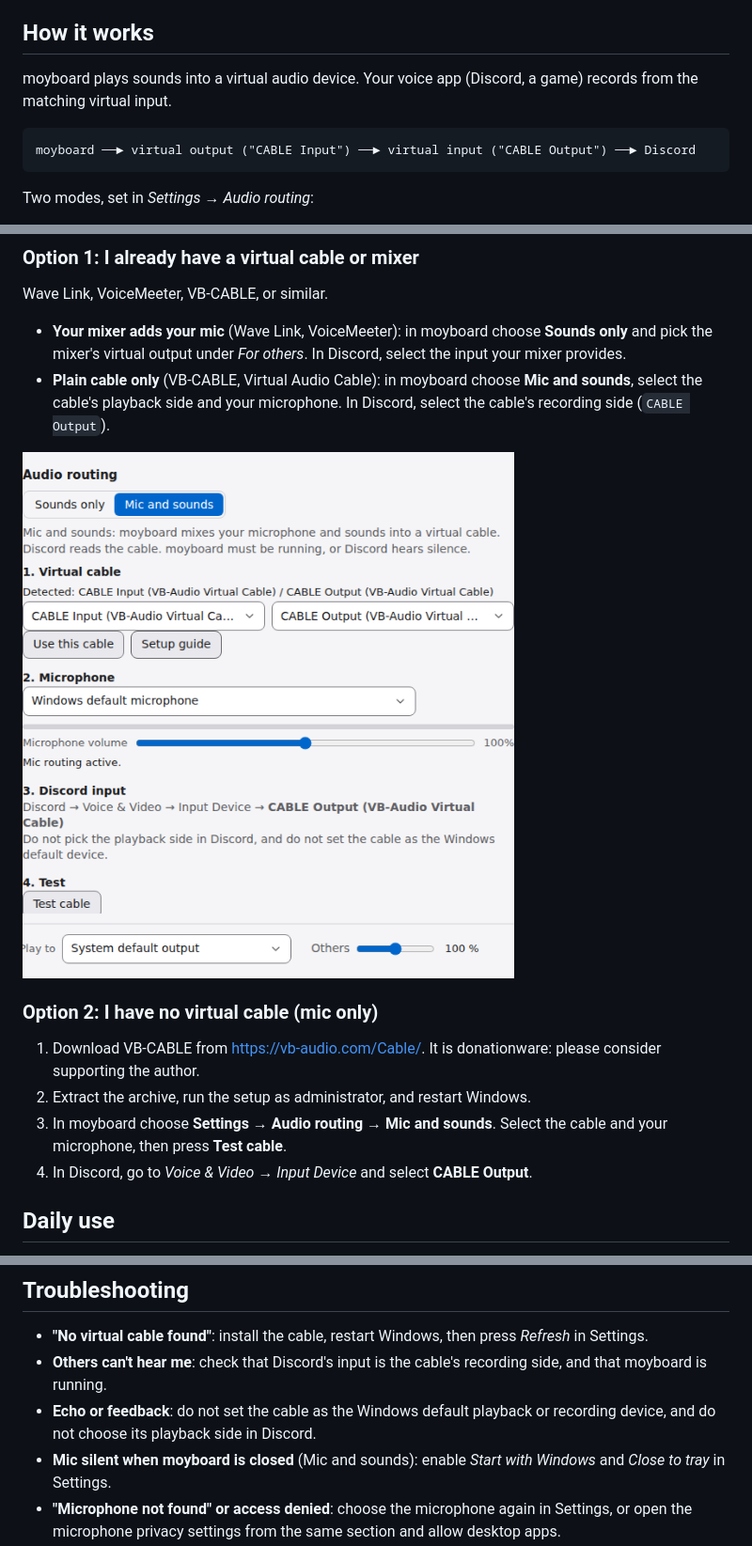
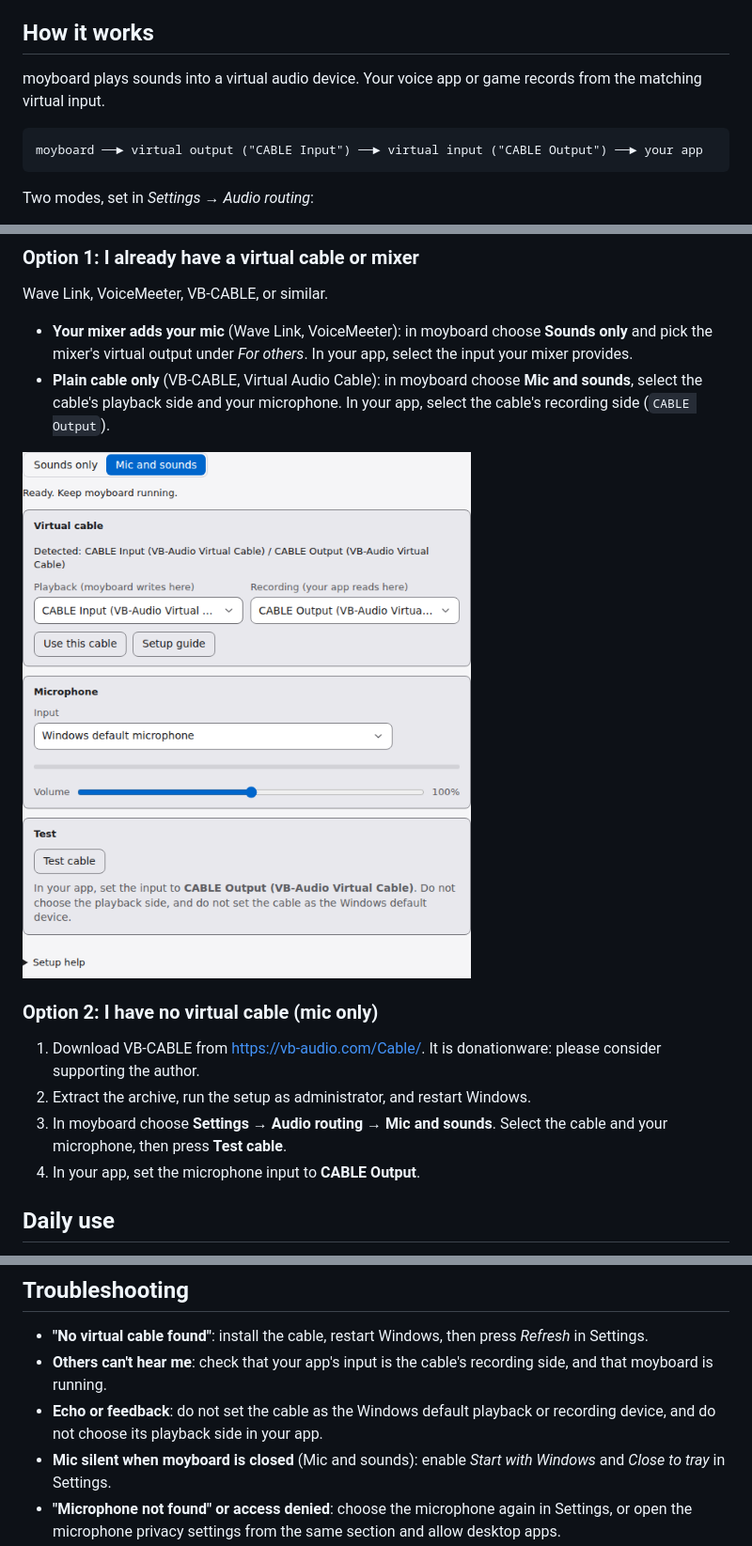
Before and after one commit to ezz3r/moyboard, a Markdown page: README.md, 3 parts joined by grey strips. Shown at 94% size. Drawn GitHub-style; pictures changed too: docs/images/audio-routing.png.

````diff
--- a/README.md
+++ b/README.md
@@ -23,10 +23,10 @@
 
 ## How it works
 
-moyboard plays sounds into a virtual audio device. Your voice app (Discord, a game) records from the matching virtual input.
+moyboard plays sounds into a virtual audio device. Your voice app or game records from the matching virtual input.
 
 ```
-moyboard ──► virtual output ("CABLE Input") ──► virtual input ("CABLE Output") ──► Discord
+moyboard ──► virtual output ("CABLE Input") ──► virtual input ("CABLE Output") ──► your app
 ```
 
 Two modes, set in *Settings → Audio routing*:
@@ -40,8 +40,8 @@ Two modes, set in *Settings → Audio routing*:
 
 Wave Link, VoiceMeeter, VB-CABLE, or similar.
 
-- **Your mixer adds your mic** (Wave Link, VoiceMeeter): in moyboard choose **Sounds only** and pick the mixer's virtual output under *For others*. In Discord, select the input your mixer provides.
-- **Plain cable only** (VB-CABLE, Virtual Audio Cable): in moyboard choose **Mic and sounds**, select the cable's playback side and your microphone. In Discord, select the cable's recording side (`CABLE Output`).
+- **Your mixer adds your mic** (Wave Link, VoiceMeeter): in moyboard choose **Sounds only** and pick the mixer's virtual output under *For others*. In your app, select the input your mixer provides.
+- **Plain cable only** (VB-CABLE, Virtual Audio Cable): in moyboard choose **Mic and sounds**, select the cable's playback side and your microphone. In your app, select the cable's recording side (`CABLE Output`).
 
 ![Settings → Audio routing](docs/images/audio-routing.png)
 
@@ -50,7 +50,7 @@ Wave Link, VoiceMeeter, VB-CABLE, or similar.
 1. Download VB-CABLE from <https://vb-audio.com/Cable/>. It is donationware: please consider supporting the author.
 2. Extract the archive, run the setup as administrator, and restart Windows.
 3. In moyboard choose **Settings → Audio routing → Mic and sounds**. Select the cable and your microphone, then press **Test cable**.
-4. In Discord, go to *Voice & Video → Input Device* and select **CABLE Output**.
+4. In your app, set the microphone input to **CABLE Output**.
 
 ## Daily use
 
@@ -62,8 +62,8 @@ Wave Link, VoiceMeeter, VB-CABLE, or similar.
 ## Troubleshooting
 
 - **"No virtual cable found"**: install the cable, restart Windows, then press *Refresh* in Settings.
-- **Others can't hear me**: check that Discord's input is the cable's recording side, and that moyboard is running.
-- **Echo or feedback**: do not set the cable as the Windows default playback or recording device, and do not choose its playback side in Discord.
+- **Others can't hear me**: check that your app's input is the cable's recording side, and that moyboard is running.
+- **Echo or feedback**: do not set the cable as the Windows default playback or recording device, and do not choose its playback side in your app.
 - **Mic silent when moyboard is closed** (Mic and sounds): enable *Start with Windows* and *Close to tray* in Settings.
 - **"Microphone not found" or access denied**: choose the microphone again in Settings, or open the microphone privacy settings from the same section and allow desktop apps.
 
````
Also changed, not shown: other parts of README.md (+1 -1 lines), docs/MANUAL-TESTS.md (+5 -15 lines), 9 other files.
